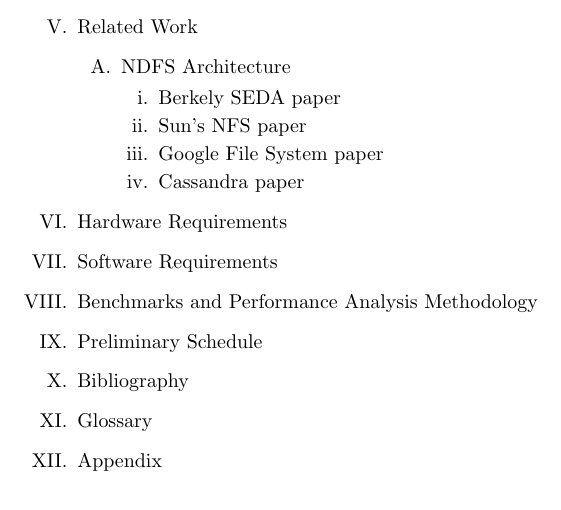
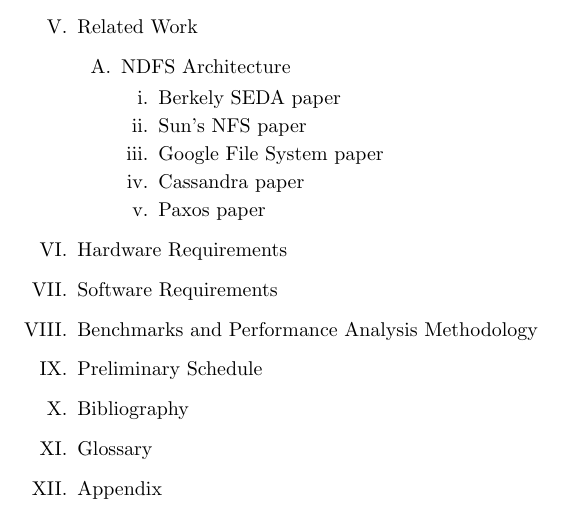
Before and after one commit to stormbeard/thesis, a LaTeX document (proposal/proposal_outline.tex): part of the page, cut so that both start at the same text. Compiled offline with pdfLaTeX.

Commit message:
Added paxos paper and organized papers.

```diff
--- a/proposal/proposal_outline.tex
+++ b/proposal/proposal_outline.tex
@@ -28,6 +28,7 @@
       \3 Sun's NFS paper
       \3 Google File System paper
       \3 Cassandra paper
+      \3 Paxos paper
   \1 Hardware Requirements
   \1 Software Requirements
   \1 Benchmarks and Performance Analysis Methodology
```
Also changed, not shown: papers/nutanix_architecture/cassandra/cassandra.pdf (renamed from papers/nutanix_architecture/cassandra.pdf), papers/nutanix_architecture/cassandra/lamport-paxos.pdf (added), papers/nutanix_architecture/thread_model/SEDA_ An Architecture for Well-Conditioned, Scalable Internet Services.pdf (renamed from papers/nutanix_architecture/SEDA_ An Architecture for Well-Conditioned, Scalable Internet Services.pdf).
